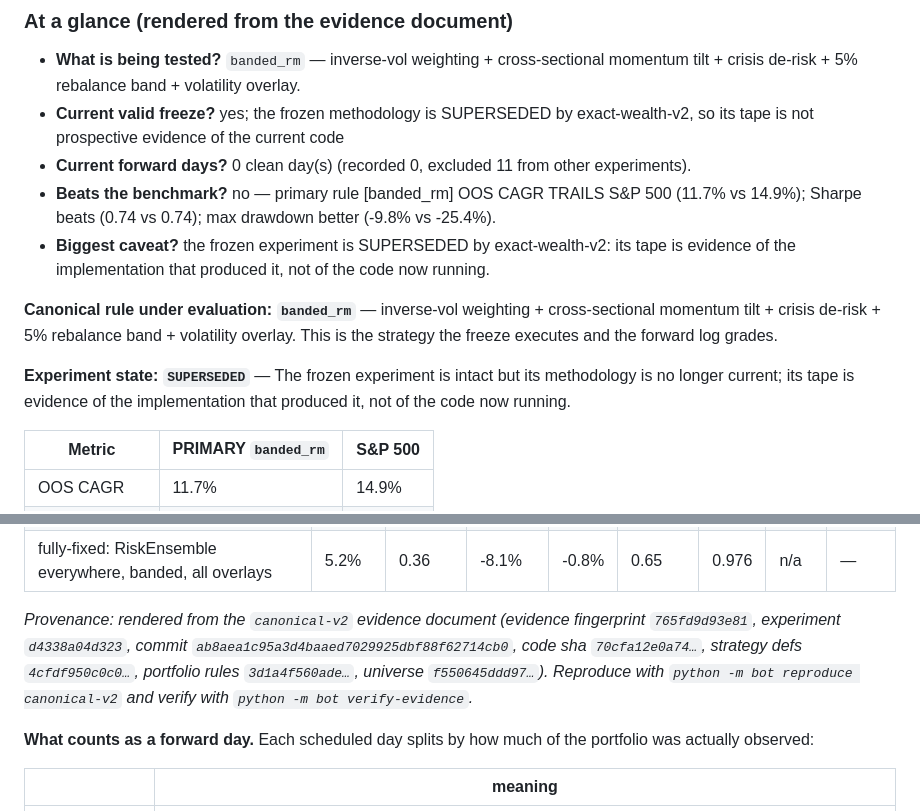
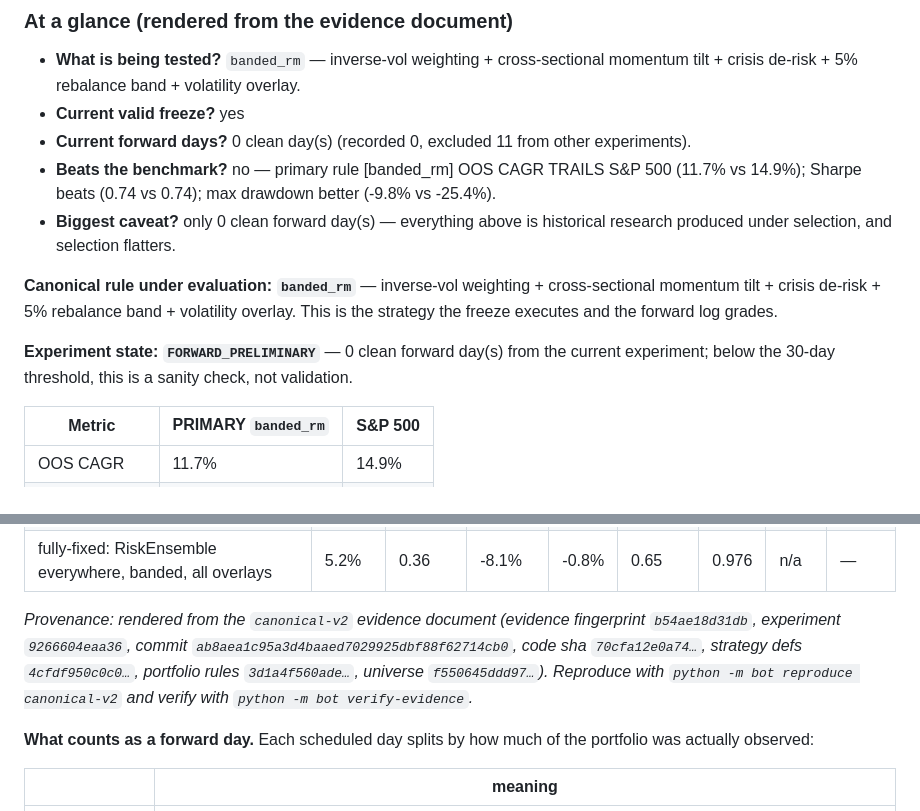
Before and after one commit to henrygoldsmith07-wq/trading-bot, a Markdown page: README.md, 2 parts joined by grey strips. Drawn GitHub-style.

Commit message:
Regenerate README canonical block for the v2 freeze
Evidence fingerprint 765fd9d93e81 -> b54ae18d31db; performance numbers are evidence-derived.

```diff
--- a/README.md
+++ b/README.md
@@ -58,14 +58,14 @@ Everything below this line is rendered from the evidence document (`python -m bo
 ### At a glance (rendered from the evidence document)
 
 - **What is being tested?** `banded_rm` — inverse-vol weighting + cross-sectional momentum tilt + crisis de-risk + 5% rebalance band + volatility overlay.
-- **Current valid freeze?** yes; the frozen methodology is SUPERSEDED by exact-wealth-v2, so its tape is not prospective evidence of the current code
+- **Current valid freeze?** yes
 - **Current forward days?** 0 clean day(s) (recorded 0, excluded 11 from other experiments).
 - **Beats the benchmark?** no — primary rule [banded_rm] OOS CAGR TRAILS S&P 500 (11.7% vs 14.9%); Sharpe beats (0.74 vs 0.74); max drawdown better (-9.8% vs -25.4%).
-- **Biggest caveat?** the frozen experiment is SUPERSEDED by exact-wealth-v2: its tape is evidence of the implementation that produced it, not of the code now running.
+- **Biggest caveat?** only 0 clean forward day(s) — everything above is historical research produced under selection, and selection flatters.
 
 **Canonical rule under evaluation: `banded_rm`** — inverse-vol weighting + cross-sectional momentum tilt + crisis de-risk + 5% rebalance band + volatility overlay. This is the strategy the freeze executes and the forward log grades.
 
-**Experiment state: `SUPERSEDED`** — The frozen experiment is intact but its methodology is no longer current; its tape is evidence of the implementation that produced it, not of the code now running.
+**Experiment state: `FORWARD_PRELIMINARY`** — 0 clean forward day(s) from the current experiment; below the 30-day threshold, this is a sanity check, not validation.
 
 | Metric | PRIMARY `banded_rm` | S&P 500 |
 |---|---|---|
@@ -107,7 +107,7 @@ Statistical standing: PSR 0.999 — DSR n/a (effective trials 85 via max_of_reco
 | + tilt + crisis, banded 5% rebalance | 11.7% | 0.74 | -9.8% | -1.2% | 1.19 | 0.999 | n/a | — |
 | fully-fixed: RiskEnsemble everywhere, banded, all overlays | 5.2% | 0.36 | -8.1% | -0.8% | 0.65 | 0.976 | n/a | — |
 
-*Provenance: rendered from the `canonical-v2` evidence document (evidence fingerprint `765fd9d93e81`, experiment `d4338a04d323`, commit `ab8aea1c95a3d4baaed7029925dbf88f62714cb0`, code sha `70cfa12e0a74…`, strategy defs `4cfdf950c0c0…`, portfolio rules `3d1a4f560ade…`, universe `f550645ddd97…`). Reproduce with `python -m bot reproduce canonical-v2` and verify with `python -m bot verify-evidence`.*
+*Provenance: rendered from the `canonical-v2` evidence document (evidence fingerprint `b54ae18d31db`, experiment `9266604eaa36`, commit `ab8aea1c95a3d4baaed7029925dbf88f62714cb0`, code sha `70cfa12e0a74…`, strategy defs `4cfdf950c0c0…`, portfolio rules `3d1a4f560ade…`, universe `f550645ddd97…`). Reproduce with `python -m bot reproduce canonical-v2` and verify with `python -m bot verify-evidence`.*
 
 <!-- CANONICAL:END -->
 
```
